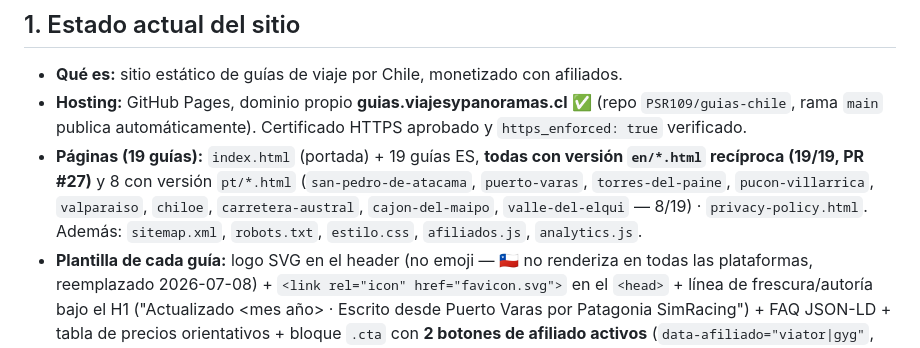
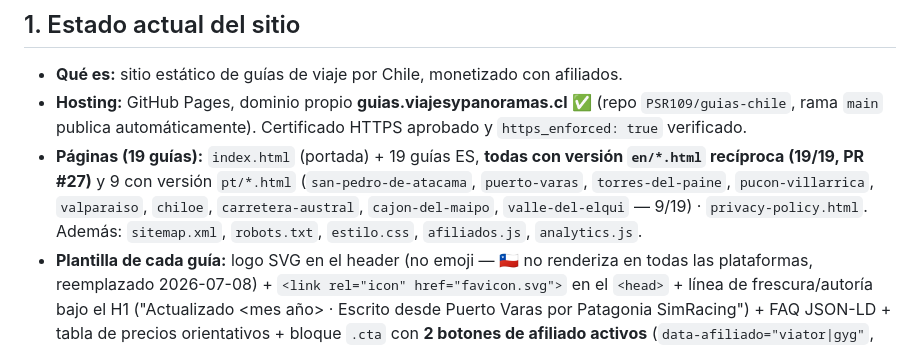
Before and after one commit to PSR109/guias-chile, a Markdown page: agente/ESTADO.md, the part around one of its changes. Drawn GitHub-style.

Commit message:
docs(estado): corregir conteo PT-BR a 9/19 (chiloe ya estaba hecho)

```diff
--- a/agente/ESTADO.md
+++ b/agente/ESTADO.md
@@ -11,10 +11,10 @@
   (repo `PSR109/guias-chile`, rama `main` publica automáticamente). Certificado
   HTTPS aprobado y `https_enforced: true` verificado.
 - **Páginas (19 guías):** `index.html` (portada) + 19 guías ES, **todas con
-  versión `en/*.html` recíproca (19/19, PR #27)** y 8 con versión `pt/*.html`
+  versión `en/*.html` recíproca (19/19, PR #27)** y 9 con versión `pt/*.html`
   (`san-pedro-de-atacama`, `puerto-varas`, `torres-del-paine`,
   `pucon-villarrica`, `valparaiso`, `chiloe`, `carretera-austral`,
-  `cajon-del-maipo`, `valle-del-elqui` — 8/19) · `privacy-policy.html`. Además:
+  `cajon-del-maipo`, `valle-del-elqui` — 9/19) · `privacy-policy.html`. Además:
   `sitemap.xml`, `robots.txt`, `estilo.css`, `afiliados.js`, `analytics.js`.
 - **Plantilla de cada guía:** logo SVG en el header (no emoji — 🇨🇱 no renderiza
   en todas las plataformas, reemplazado 2026-07-08) + `<link rel="icon"
```
Also changed, not shown: other parts of agente/ESTADO.md (+1 -1 lines).
